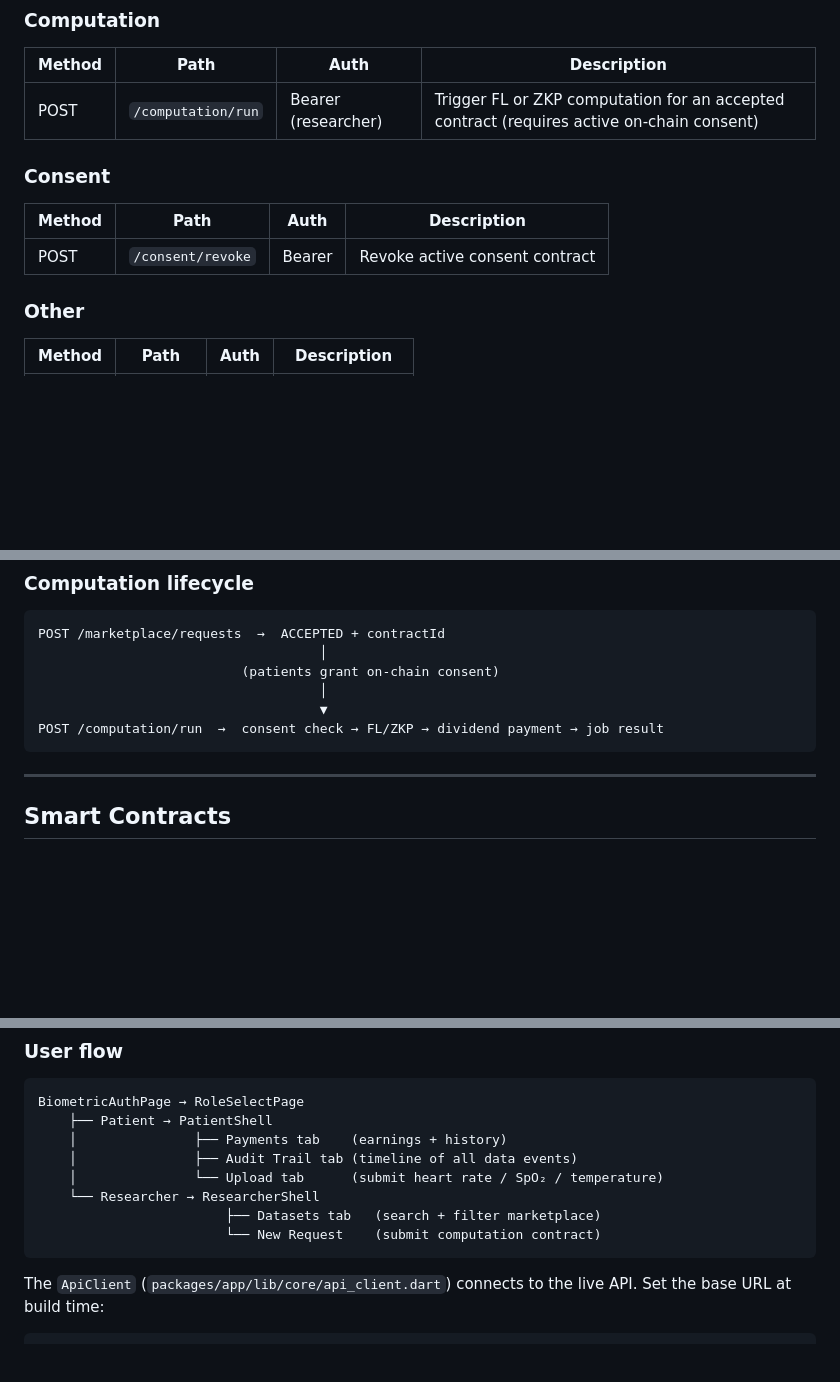
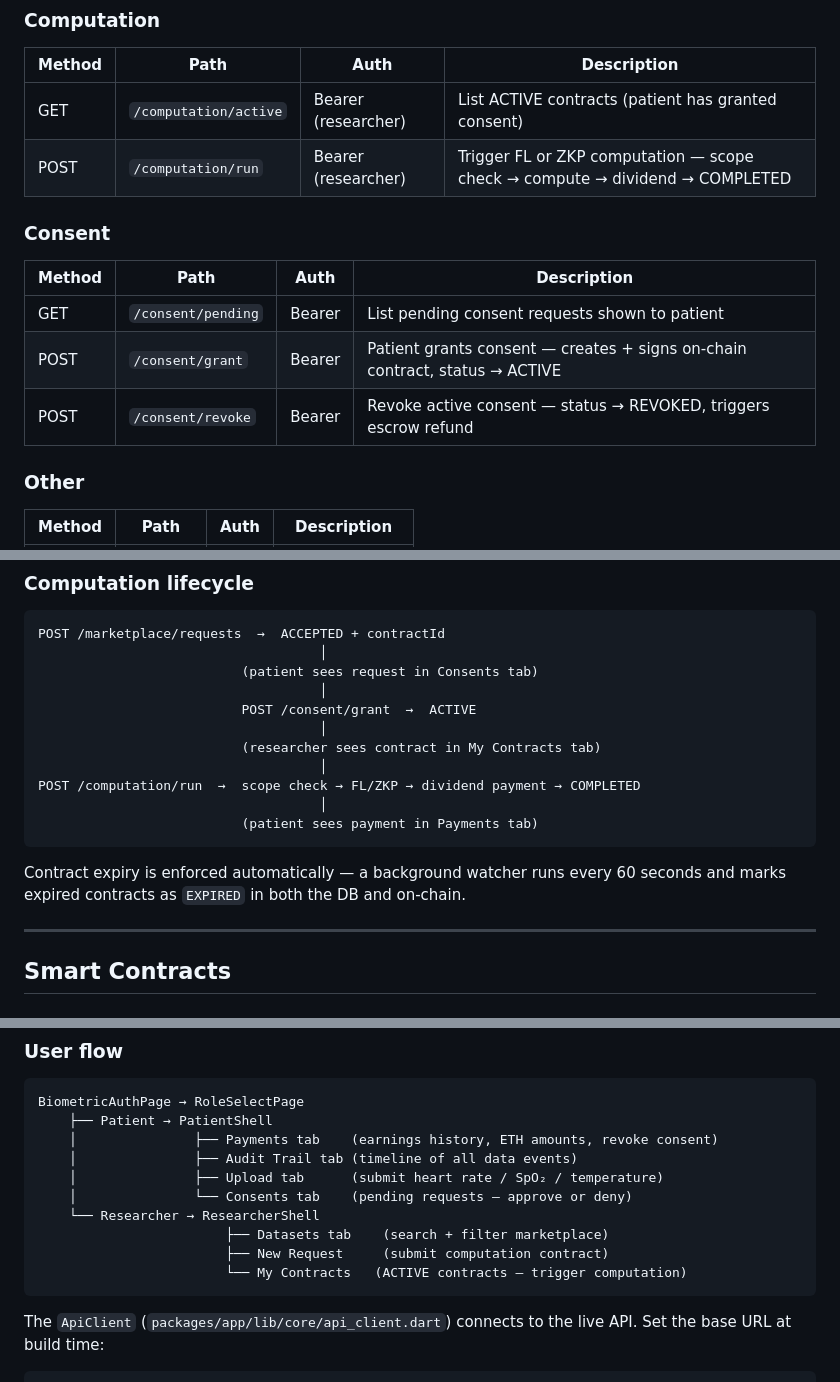
Before and after one commit to M-oses340/health-data-wallet, a Markdown page: README.md, 3 parts joined by grey strips. GitHub-like rendering; blank space fills up the shorter version.

Commit message:
docs: update README with new endpoints, consent flow, GDPR, expiry watcher, Flutter tabs

````diff
--- a/README.md
+++ b/README.md
@@ -226,13 +228,16 @@ HARDHAT_RPC_URL=http://127.0.0.1:8545
 
 | Method | Path | Auth | Description |
 |---|---|---|---|
-| POST | `/computation/run` | Bearer (researcher) | Trigger FL or ZKP computation for an accepted contract (requires active on-chain consent) |
+| GET | `/computation/active` | Bearer (researcher) | List ACTIVE contracts (patient has granted consent) |
+| POST | `/computation/run` | Bearer (researcher) | Trigger FL or ZKP computation — scope check → compute → dividend → COMPLETED |
 
 ### Consent
 
 | Method | Path | Auth | Description |
 |---|---|---|---|
-| POST | `/consent/revoke` | Bearer | Revoke active consent contract |
+| GET | `/consent/pending` | Bearer | List pending consent requests shown to patient |
+| POST | `/consent/grant` | Bearer | Patient grants consent — creates + signs on-chain contract, status → ACTIVE |
+| POST | `/consent/revoke` | Bearer | Revoke active consent — status → REVOKED, triggers escrow refund |
 
 ### Other
 
@@ -344,11 +349,18 @@ If the FL server is unreachable, `ComputationEngine` falls back to simulated gra
 ```
 POST /marketplace/requests  →  ACCEPTED + contractId
                                     │
-                          (patients grant on-chain consent)
+                          (patient sees request in Consents tab)
                                     │
-                                    ▼
-POST /computation/run  →  consent check → FL/ZKP → dividend payment → job result
+                          POST /consent/grant  →  ACTIVE
+                                    │
+                          (researcher sees contract in My Contracts tab)
+                                    │
+POST /computation/run  →  scope check → FL/ZKP → dividend payment → COMPLETED
+                                    │
+                          (patient sees payment in Payments tab)
 ```
+
+Contract expiry is enforced automatically — a background watcher runs every 60 seconds and marks expired contracts as `EXPIRED` in both the DB and on-chain.
 
 ---
 
@@ -428,12 +441,14 @@ cd packages/fl-server && python -m pytest tests/ -v
 ```
 BiometricAuthPage → RoleSelectPage
     ├── Patient → PatientShell
-    │               ├── Payments tab    (earnings + history)
+    │               ├── Payments tab    (earnings history, ETH amounts, revoke consent)
     │               ├── Audit Trail tab (timeline of all data events)
-    │               └── Upload tab      (submit heart rate / SpO₂ / temperature)
+    │               ├── Upload tab      (submit heart rate / SpO₂ / temperature)
+    │               └── Consents tab    (pending requests — approve or deny)
     └── Researcher → ResearcherShell
-                        ├── Datasets tab   (search + filter marketplace)
-                        └── New Request    (submit computation contract)
+                        ├── Datasets tab    (search + filter marketplace)
+                        ├── New Request     (submit computation contract)
+                        └── My Contracts   (ACTIVE contracts — trigger computation)
 ```
 
 The `ApiClient` (`packages/app/lib/core/api_client.dart`) connects to the live API. Set the base URL at build time:
````
Also changed, not shown: other parts of README.md (+5 -2 lines).
